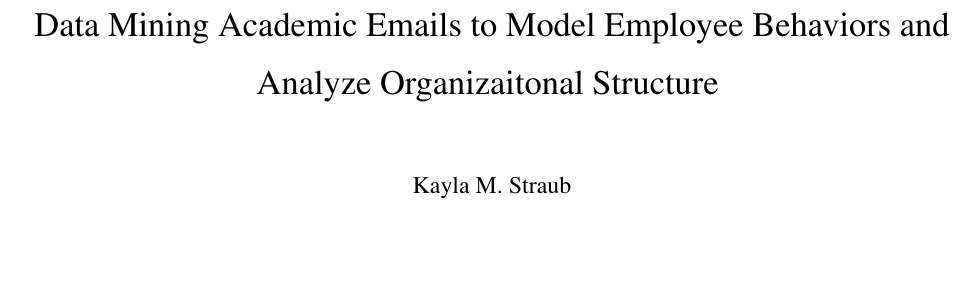
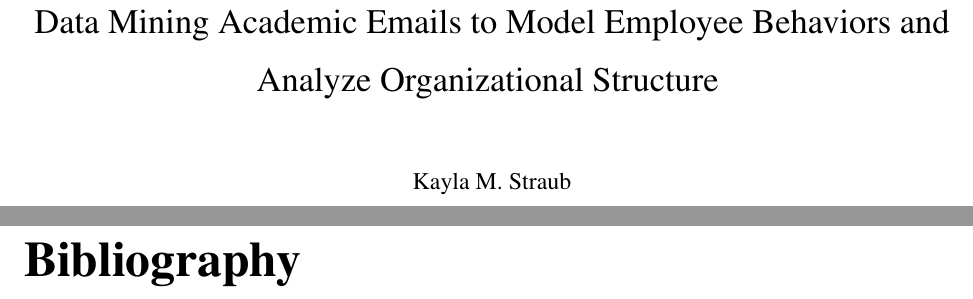
Before and after one commit to kmfrost/Thesis, a LaTeX thesis (Straub_KM_T_2016.tex): part of page 1 of 38 before the commit and two parts of pages 1 and 35 of 39 after it, the two joined at a grey line, cut so that both start at the same text, the shorter picture padded with empty space. Compiled offline with pdfLaTeX.

Commit message:
Fixed page number issue

```diff
--- a/Straub_KM_T_2016.tex
+++ b/Straub_KM_T_2016.tex
@@ -33,6 +33,9 @@
 \usepackage{floatrow}
 \floatsetup[table]{capposition=top}
 \usepackage[font=small,labelfont=bf]{caption}
+\usepackage{fancyhdr} % Used for header
+\usepackage[headsep=0.5cm,headheight=0.5cm]{geometry}
+
 
 \hypersetup{breaklinks=true}
 \urlstyle{same}
@@ -53,7 +56,7 @@
 % Uncomment for double-spaced document.
 \renewcommand{\baselinestretch}{2}
 
-% \usepackage{epsf}
+\usepackage{epsf}
 
 \begin{document}
 
@@ -63,7 +66,7 @@
 
 % TITLE
 {\Large
-Data Mining Academic Emails to Model Employee Behaviors and Analyze Organizaitonal Structure
+Data Mining Academic Emails to Model Employee Behaviors and Analyze Organizational Structure
 }
 
 \vfill
@@ -582,6 +585,7 @@ Future work will attempt to gain more insight into an organization's organic hie
 
 %%%%%%%%%%%%%%%%%%%%%%%%%%%%%%%%
 
+\chapter*{Bibliography}
 \bibliographystyle{ieeetr}
 \bibliography{bib}
 
```
Also changed, not shown: Straub_KM_T_2016.pdf, Straub_KM_T_2016.tex (2 more changed lines), 4 other files.
